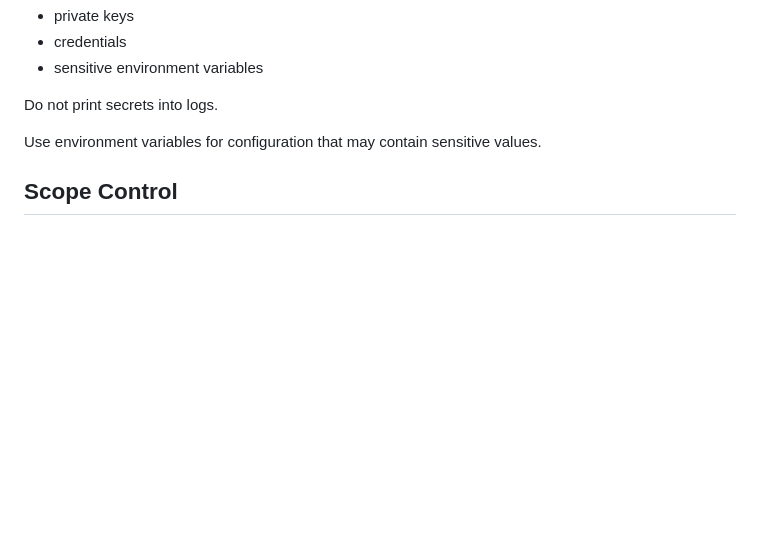
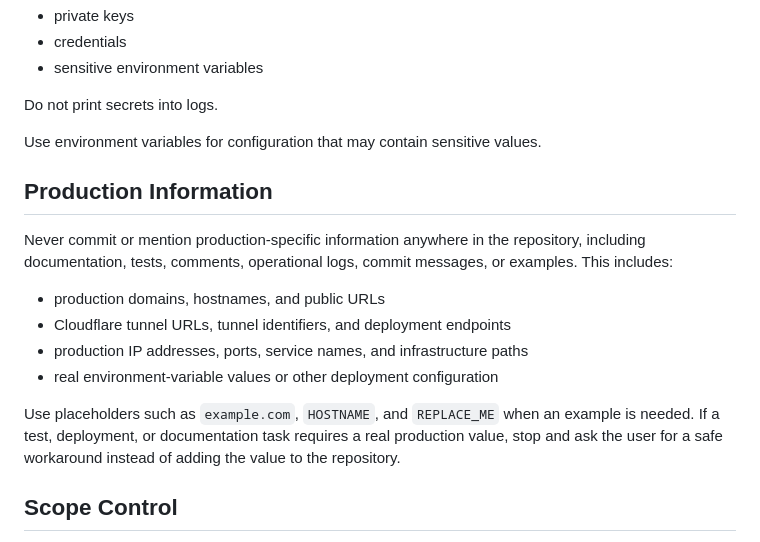
Before and after one commit to kubilaycaglayan/backup-chat, a Markdown page: AGENTS.md, the part around the change. Drawn GitHub-style; blank space fills up the shorter version.

Commit message:
docs: prohibit production details in repository

```diff
--- a/AGENTS.md
+++ b/AGENTS.md
@@ -206,6 +206,22 @@ Do not print secrets into logs.
 
 Use environment variables for configuration that may contain sensitive values.
 
+## Production Information
+
+Never commit or mention production-specific information anywhere in the
+repository, including documentation, tests, comments, operational logs, commit
+messages, or examples. This includes:
+
+* production domains, hostnames, and public URLs
+* Cloudflare tunnel URLs, tunnel identifiers, and deployment endpoints
+* production IP addresses, ports, service names, and infrastructure paths
+* real environment-variable values or other deployment configuration
+
+Use placeholders such as `example.com`, `HOSTNAME`, and `REPLACE_ME` when an
+example is needed. If a test, deployment, or documentation task requires a real
+production value, stop and ask the user for a safe workaround instead of adding
+the value to the repository.
+
 ## Scope Control
 
 If a requested change can be implemented locally within the repository, do not modify the operating system to accomplish it.
```
